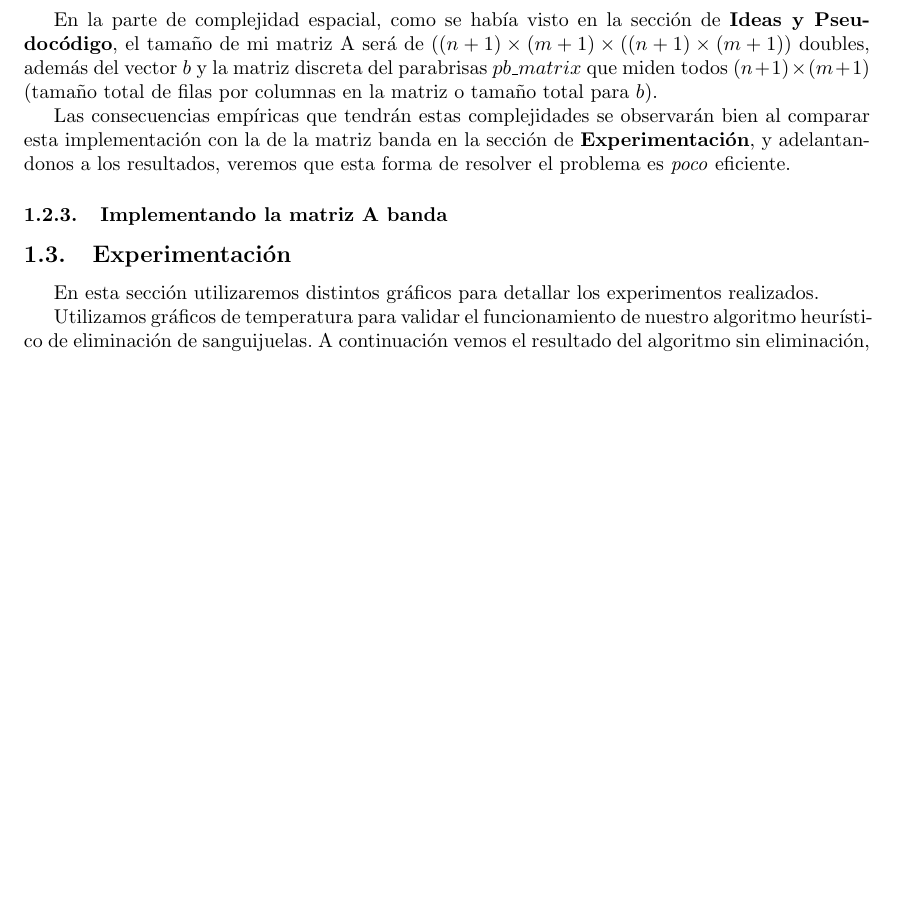
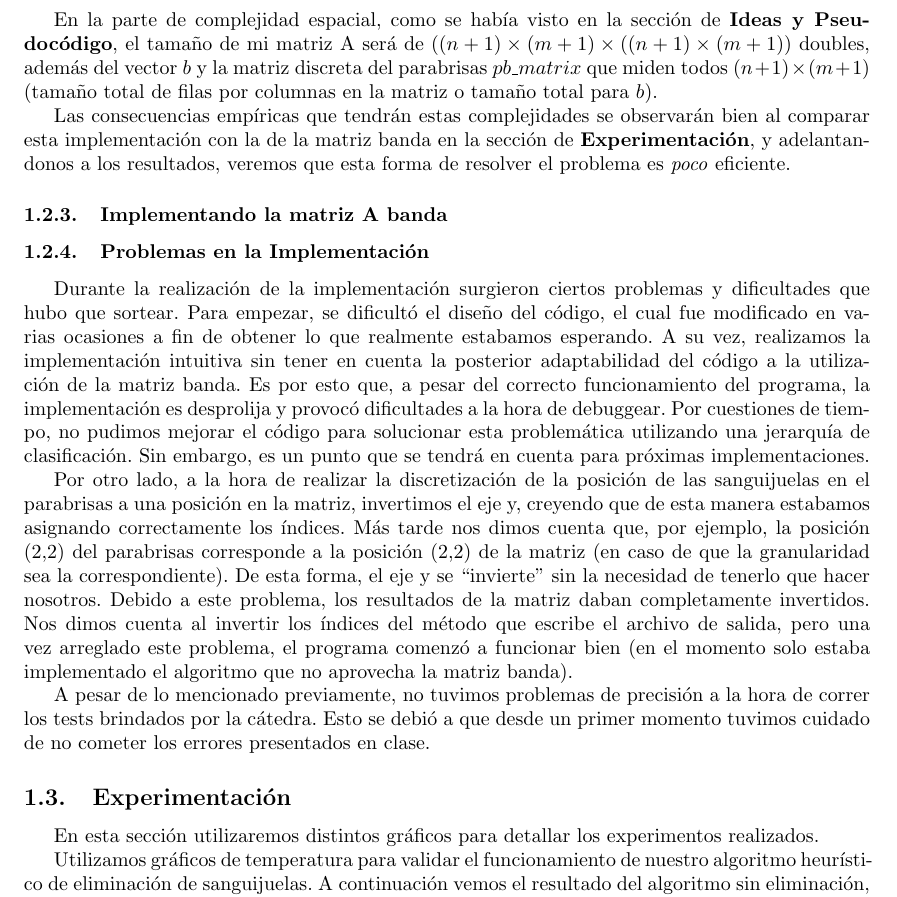
Before and after one commit to mtqp/metnum-desousa-valdes, a LaTeX document (tp1-mn/src/informe/informe.tex): part of page 10 of 13, cut so that both start at the same text, the shorter picture padded with empty space. Compiled offline with pdfLaTeX; a LaTeX package or settings file that is missing is left out.

Commit message:
problemas de implemenacioon

```diff
--- a/tp1-mn/src/informe/informe.tex
+++ b/tp1-mn/src/informe/informe.tex
@@ -434,6 +434,16 @@ Las consecuencias empíricas que tendrán estas complejidades se observarán bie
 
 \subsubsection{Implementando la matriz A banda}
 
+\subsubsection{Problemas en la Implementación}
+
+\par
+Durante la realización de la implementación surgieron ciertos problemas y dificultades que hubo que sortear. Para empezar, se dificultó el diseño del código, el cual fue modificado en varias ocasiones a fin de obtener lo que realmente estabamos esperando. A su vez, realizamos la implementación intuitiva sin tener en cuenta la posterior adaptabilidad del código a la utilización de la matriz banda. Es por esto que, a pesar del correcto funcionamiento del programa, la implementación es desprolija y provocó dificultades a la hora de debuggear. Por cuestiones de tiempo, no pudimos mejorar el código para solucionar esta problemática utilizando una jerarquía de clasificación. Sin embargo, es un punto que se tendrá en cuenta para próximas implementaciones.
+\par
+Por otro lado, a la hora de realizar la discretización de la posición de las sanguijuelas en el parabrisas a una posición en la matriz, invertimos el eje y, creyendo que de esta manera estabamos asignando correctamente los índices. Más tarde nos dimos cuenta que, por ejemplo, la posición (2,2) del parabrisas corresponde a la posición (2,2) de la matriz (en caso de que la granularidad sea la correspondiente). De esta forma, el eje y se ``invierte'' sin la necesidad de tenerlo que hacer nosotros. Debido a este problema, los resultados de la matriz daban completamente invertidos. Nos dimos cuenta al invertir los índices del método que escribe el archivo de salida, pero una vez arreglado este problema, el programa comenzó a funcionar bien (en el momento solo estaba implementado el algoritmo que no aprovecha la matriz banda).
+\par
+A pesar de lo mencionado previamente, no tuvimos problemas de precisión a la hora de correr los tests brindados por la cátedra. Esto se debió a que desde un primer momento tuvimos cuidado de no cometer los errores presentados en clase.
+
+
 \subsection{Experimentación}
 
 	En esta sección utilizaremos distintos gráficos para detallar los experimentos realizados.
```
